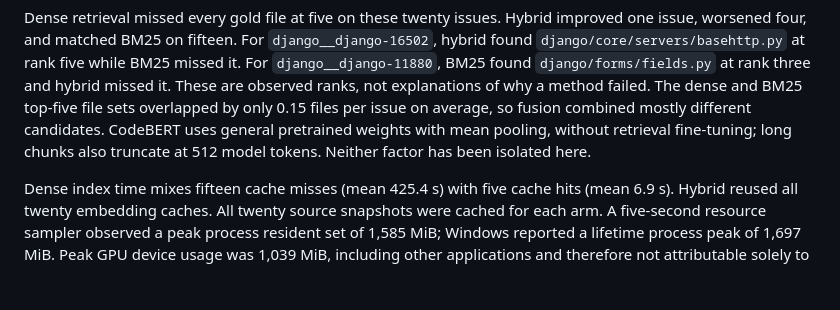
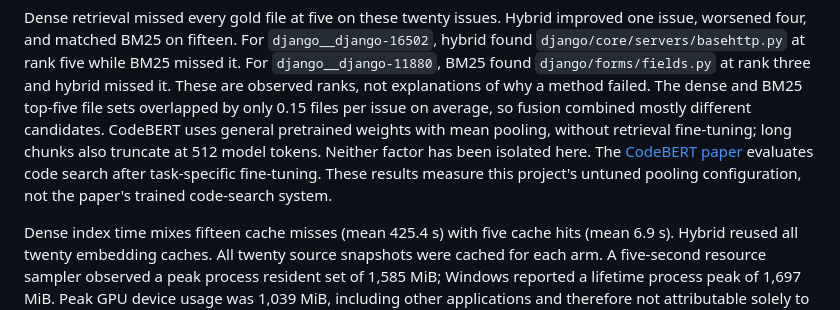
Before and after one commit to RyanBalech/llm-agent-evaluation, a Markdown page: docs/RETRIEVAL_STUDY.md, the part around the change. Drawn GitHub-style; blank space fills up the shorter version.

Commit message:
Clarify CodeBERT comparison scope with primary source

```diff
--- a/docs/RETRIEVAL_STUDY.md
+++ b/docs/RETRIEVAL_STUDY.md
@@ -56,6 +56,9 @@ The dense and BM25 top-five file sets overlapped by only 0.15 files per issue on
 average, so fusion combined mostly different candidates.
 CodeBERT uses general pretrained weights with mean pooling, without retrieval fine-tuning;
 long chunks also truncate at 512 model tokens. Neither factor has been isolated here.
+The [CodeBERT paper](https://aclanthology.org/2020.findings-emnlp.139/) evaluates code search
+after task-specific fine-tuning. These results measure this project's untuned pooling
+configuration, not the paper's trained code-search system.
 
 Dense index time mixes fifteen cache misses (mean 425.4 s) with five cache hits
 (mean 6.9 s). Hybrid reused all twenty embedding caches. All twenty source snapshots
```
